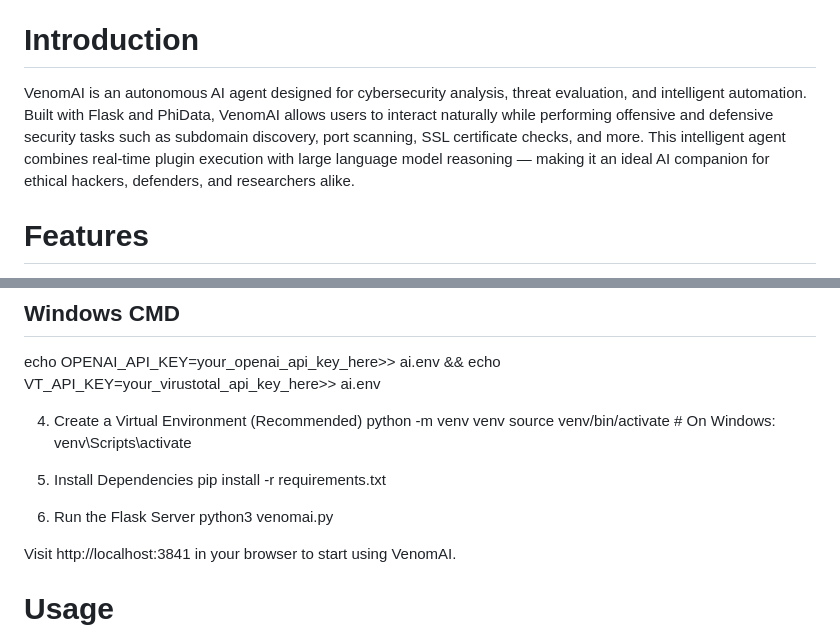
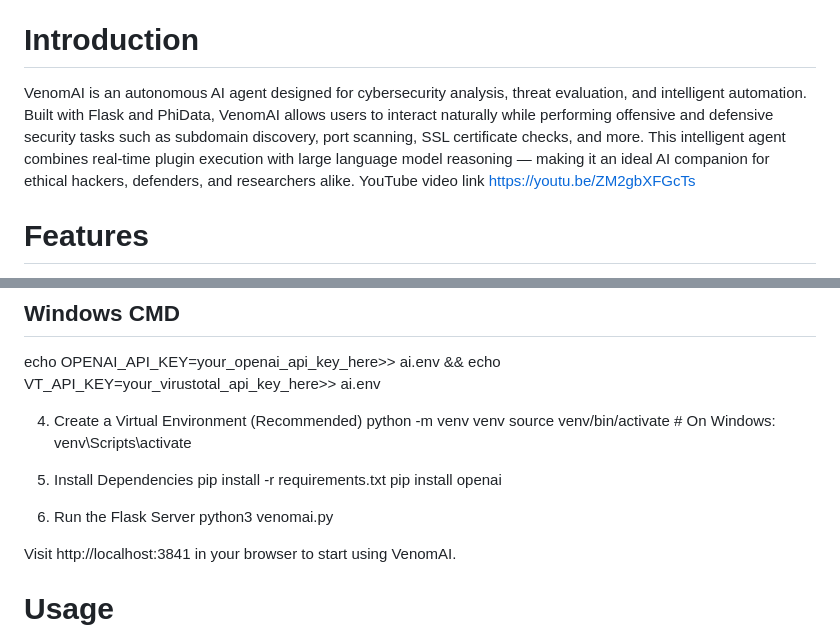
Before and after one commit to fossabot/VenomAI, a Markdown page: README.md, 2 parts joined by grey strips. Drawn GitHub-style.

```diff
--- a/README.md
+++ b/README.md
@@ -14,7 +14,7 @@ An AI-powered cybersecurity agent
 * [Disclaimer](#disclaimer)
 
 # Introduction
-VenomAI is an autonomous AI agent designed for cybersecurity analysis, threat evaluation, and intelligent automation. Built with Flask and PhiData, VenomAI allows users to interact naturally while performing offensive and defensive security tasks such as subdomain discovery, port scanning, SSL certificate checks, and more. This intelligent agent combines real-time plugin execution with large language model reasoning — making it an ideal AI companion for ethical hackers, defenders, and researchers alike.
+VenomAI is an autonomous AI agent designed for cybersecurity analysis, threat evaluation, and intelligent automation. Built with Flask and PhiData, VenomAI allows users to interact naturally while performing offensive and defensive security tasks such as subdomain discovery, port scanning, SSL certificate checks, and more. This intelligent agent combines real-time plugin execution with large language model reasoning — making it an ideal AI companion for ethical hackers, defenders, and researchers alike. YouTube video link https://youtu.be/ZM2gbXFGcTs
 
 # Features
 AI-powered chat interface using OpenAI (via PhiData integration)
@@ -80,8 +80,9 @@ source venv/bin/activate      # On Windows: venv\Scripts\activate
 
 5. Install Dependencies
 pip install -r requirements.txt
+pip install openai
 
-6. Run the Flask Server
+7. Run the Flask Server
 python3  venomai.py
 
 Visit http://localhost:3841 in your browser to start using VenomAI.
```
